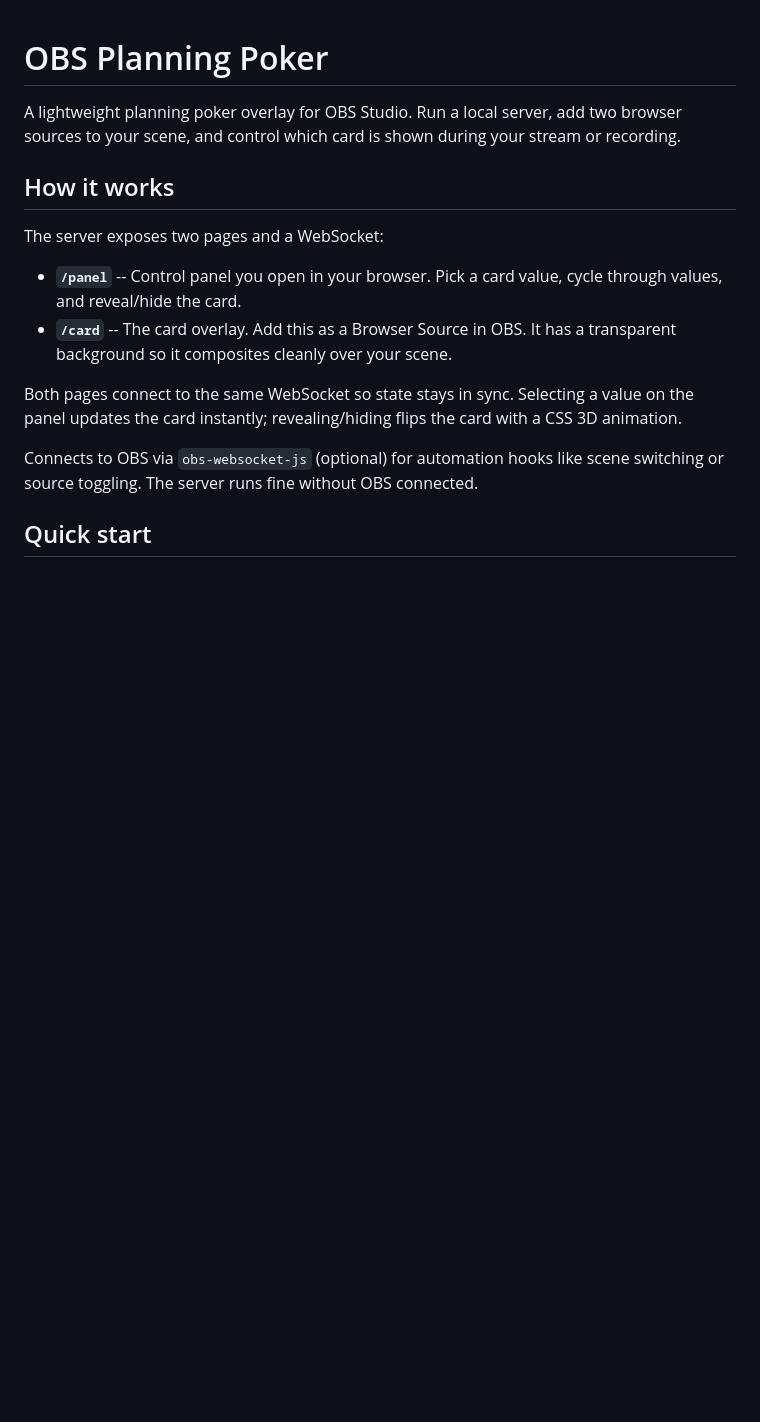
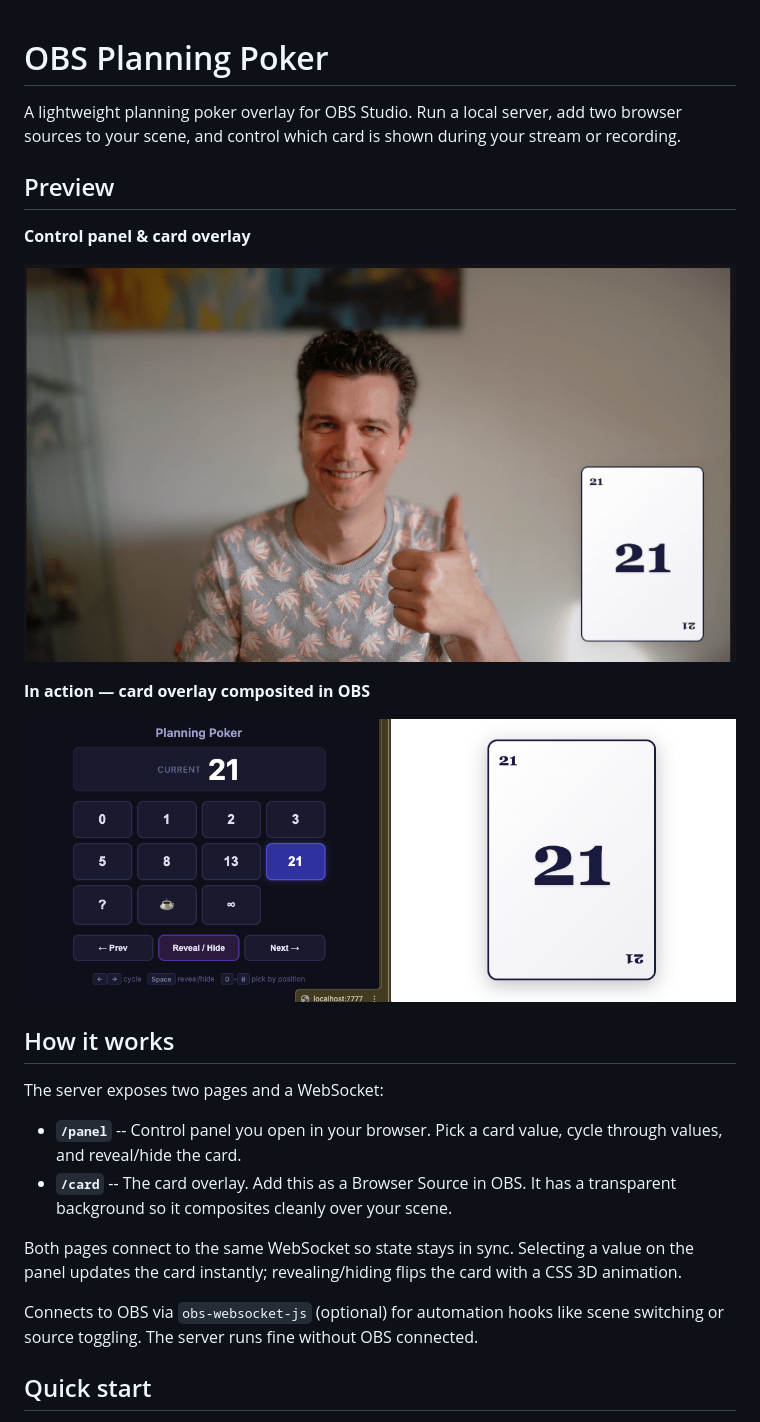
Before and after one commit to dariusrosendahl/obs-planning-poker, a Markdown page: README.md, the part around the change. Drawn GitHub-style; pictures changed too: screenshots/obs-in-action.png (added), screenshots/panel-and-card.png (added); blank space fills up the shorter version.

Commit message:
Add screenshots and visual preview section to README

```diff
--- a/README.md
+++ b/README.md
@@ -1,6 +1,16 @@
 # OBS Planning Poker
 
 A lightweight planning poker overlay for OBS Studio. Run a local server, add two browser sources to your scene, and control which card is shown during your stream or recording.
+
+## Preview
+
+**Control panel & card overlay**
+
+![Panel UI and card overlay](screenshots/panel-and-card.png)
+
+**In action — card overlay composited in OBS**
+
+![OBS in action with card overlay](screenshots/obs-in-action.png)
 
 ## How it works
 
```
